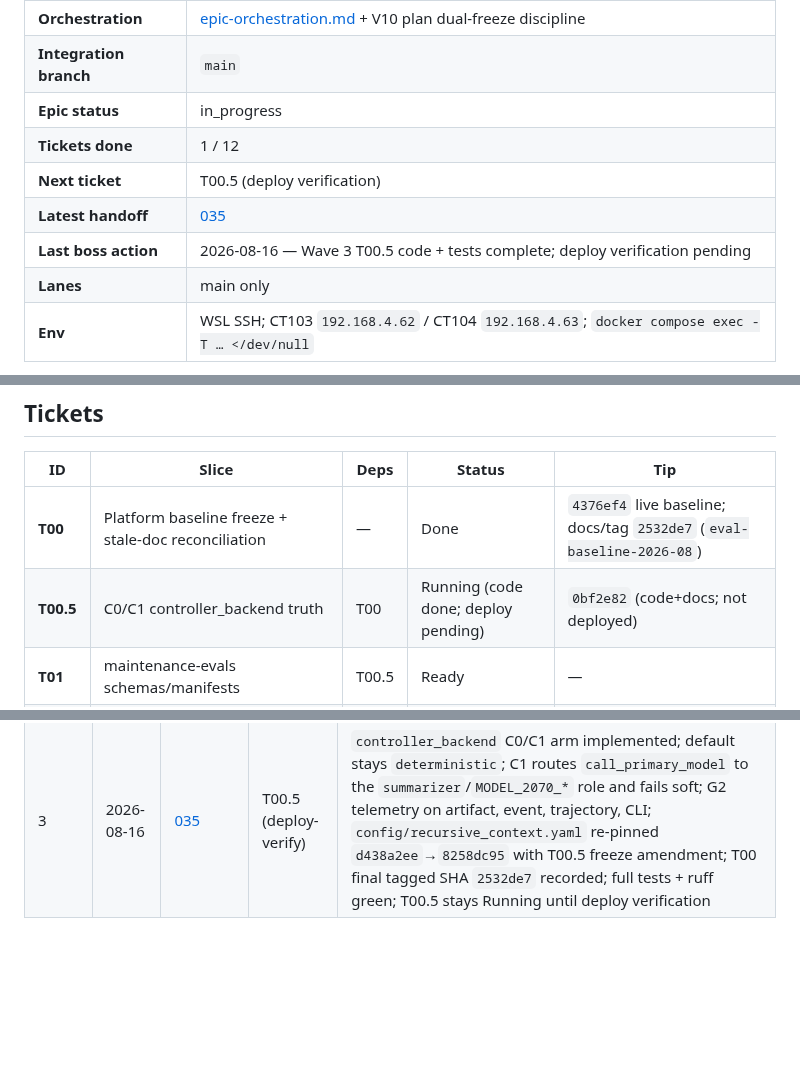
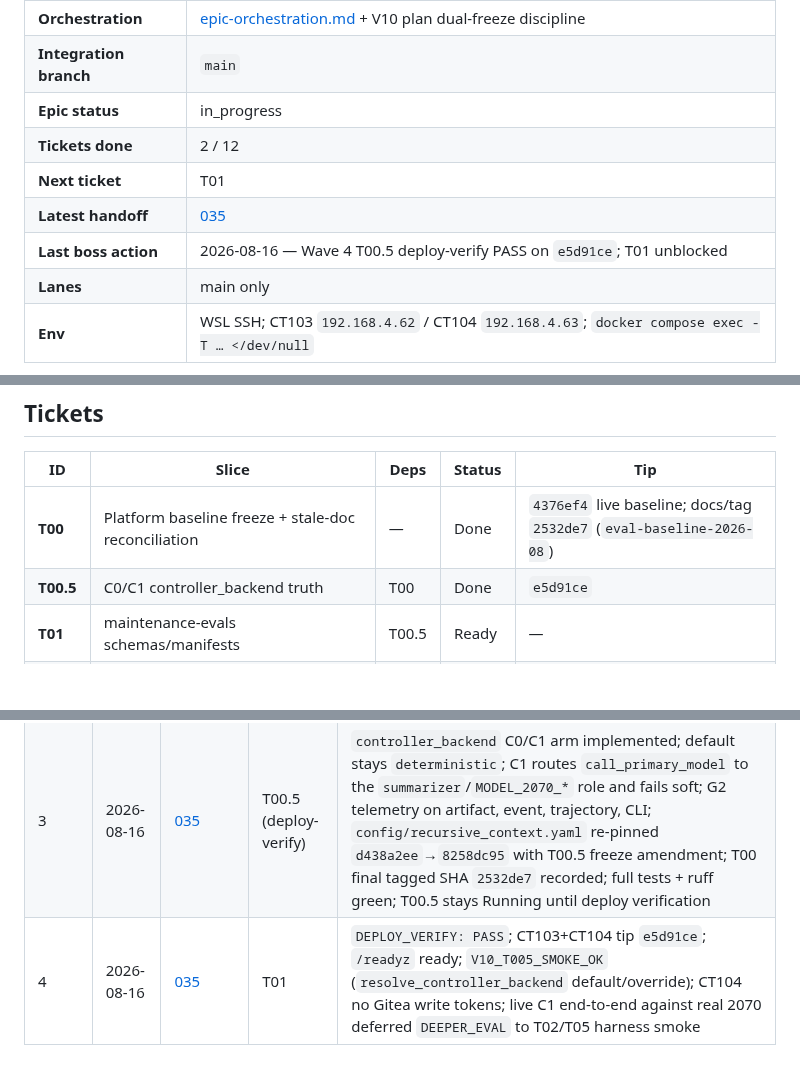
Before and after one commit to olsenben/agent-control-plane, a Markdown page: docs/handoff/boss-ledger-v10.md, 3 parts joined by grey strips. Rendered like a GitHub page; blank space fills up the shorter version.

```diff
--- a/docs/handoff/boss-ledger-v10.md
+++ b/docs/handoff/boss-ledger-v10.md
@@ -9,10 +9,10 @@ Epic supervisor state. Prior: [boss-ledger-v9.md](boss-ledger-v9.md) (complete).
 | **Orchestration** | [epic-orchestration.md](../epic-orchestration.md) + V10 plan dual-freeze discipline |
 | **Integration branch** | `main` |
 | **Epic status** | in_progress |
-| **Tickets done** | 1 / 12 |
-| **Next ticket** | T00.5 (deploy verification) |
+| **Tickets done** | 2 / 12 |
+| **Next ticket** | T01 |
 | **Latest handoff** | [035](coordinator-handoff-035.md) |
-| **Last boss action** | 2026-08-16 — Wave 3 T00.5 code + tests complete; deploy verification pending |
+| **Last boss action** | 2026-08-16 — Wave 4 T00.5 deploy-verify PASS on `e5d91ce`; T01 unblocked |
 | **Lanes** | main only |
 | **Env** | WSL SSH; CT103 `192.168.4.62` / CT104 `192.168.4.63`; `docker compose exec -T … </dev/null` |
 
@@ -41,7 +41,7 @@ One implementation ticket per wave. No T07∥T08.
 | ID | Slice | Deps | Status | Tip |
 |----|-------|------|--------|-----|
 | **T00** | Platform baseline freeze + stale-doc reconciliation | — | Done | `4376ef4` live baseline; docs/tag `2532de7` (`eval-baseline-2026-08`) |
-| **T00.5** | C0/C1 controller_backend truth | T00 | Running (code done; deploy pending) | `0bf2e82` (code+docs; not deployed) |
+| **T00.5** | C0/C1 controller_backend truth | T00 | Done | `e5d91ce` |
 | **T01** | maintenance-evals schemas/manifests | T00.5 | Ready | — |
 | **T02** | exact-SHA replay runner + evalctl | T01 | Ready | — |
 | **T03** | cost/usage telemetry + pricing | T02 | Ready | — |
@@ -65,3 +65,4 @@ G1 trust-boundary · G2 C0/C1 telemetry truth · G3 platform freeze · G4 experi
 | 1 | 2026-08-16 | [034](coordinator-handoff-034.md) | T00 (deploy-verify) | Five stale CT104 write-token docs reconciled; repository-known baseline and live-cert checklist prepared; T00 remains Running with tip/tag/deploy fields TBD |
 | 2 | 2026-08-16 | [034](coordinator-handoff-034.md) | T00.5 | `DEPLOY_VERIFY: PASS`; CT103+CT104 tip `4376ef4`; CT104 write tokens absent in all three workers; CT103 token/publish flag expected; image/model/Ollama inventory frozen; docs-only commit/tag SHA pending; CT102 runner version deferred to `DEEPER_EVAL` |
 | 3 | 2026-08-16 | [035](coordinator-handoff-035.md) | T00.5 (deploy-verify) | `controller_backend` C0/C1 arm implemented; default stays `deterministic`; C1 routes `call_primary_model` to the `summarizer`/`MODEL_2070_*` role and fails soft; G2 telemetry on artifact, event, trajectory, CLI; `config/recursive_context.yaml` re-pinned `d438a2ee`→`8258dc95` with T00.5 freeze amendment; T00 final tagged SHA `2532de7` recorded; full tests + ruff green; T00.5 stays Running until deploy verification |
+| 4 | 2026-08-16 | [035](coordinator-handoff-035.md) | T01 | `DEPLOY_VERIFY: PASS`; CT103+CT104 tip `e5d91ce`; `/readyz` ready; `V10_T005_SMOKE_OK` (`resolve_controller_backend` default/override); CT104 no Gitea write tokens; live C1 end-to-end against real 2070 deferred `DEEPER_EVAL` to T02/T05 harness smoke |
```
Also changed, not shown: docs/handoff/coordinator-handoff-035.md (+30 -0 lines), docs/handoff/deploy-verify-v10-t005-20260816.md (added, +110 -0 lines).
